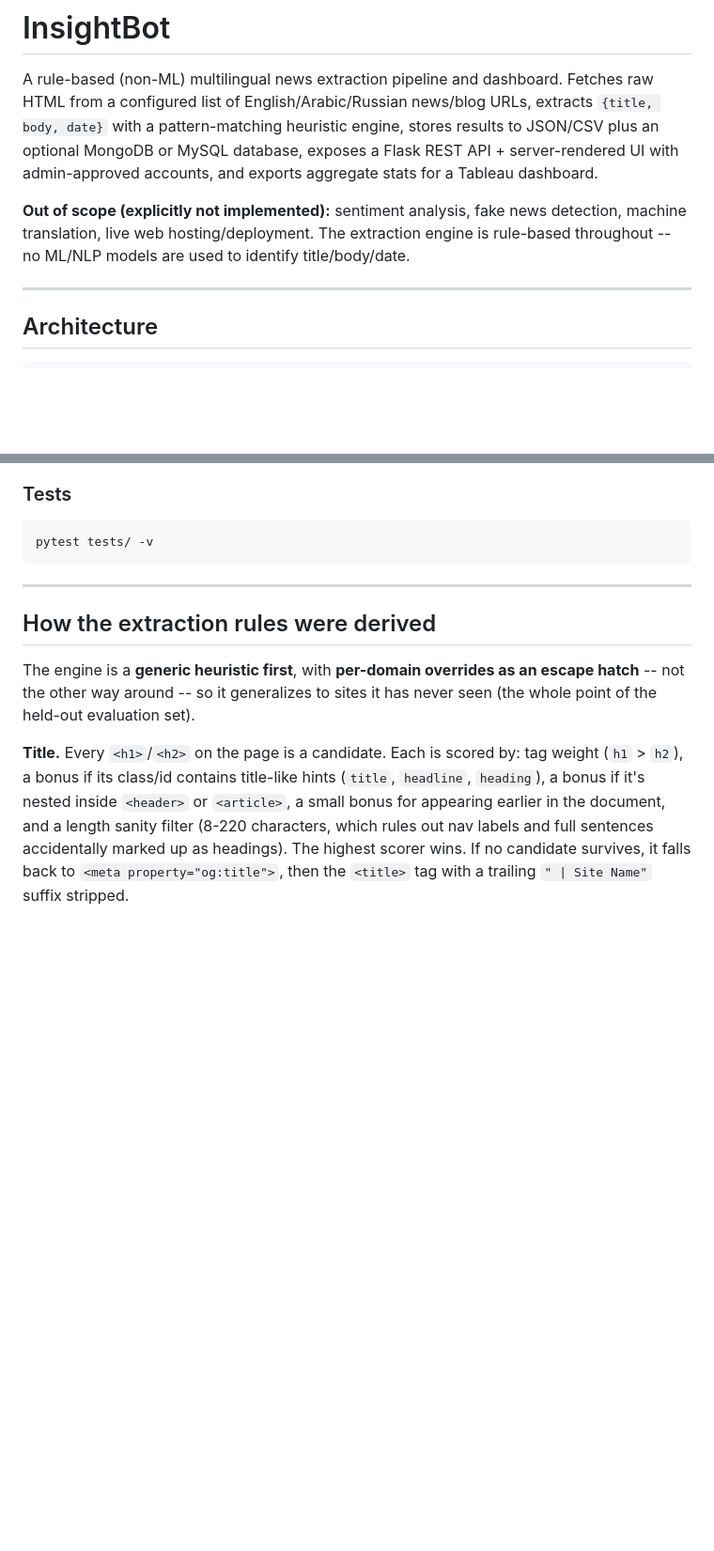
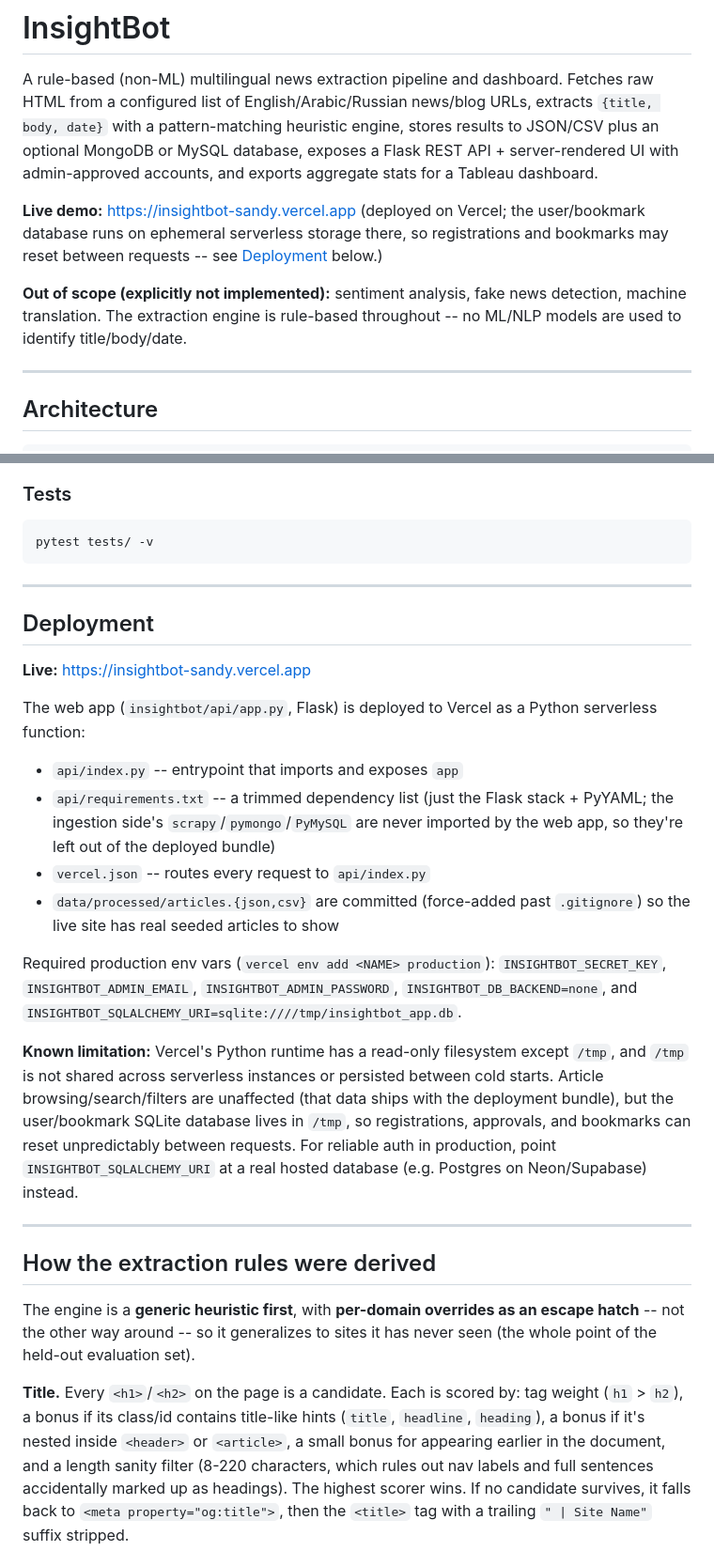
Before and after one commit to waqar-ahmed-sadhayo/InsightBot, a Markdown page: README.md, 2 parts joined by grey strips. Shown at 94% size. Drawn GitHub-style; blank space fills up the shorter version.

Commit message:
Document the live Vercel deployment in README

````diff
--- a/README.md
+++ b/README.md
@@ -8,10 +8,15 @@ MySQL database, exposes a Flask REST API + server-rendered UI with
 admin-approved accounts, and exports aggregate stats for a Tableau
 dashboard.
 
+**Live demo:** https://insightbot-sandy.vercel.app
+(deployed on Vercel; the user/bookmark database runs on ephemeral
+serverless storage there, so registrations and bookmarks may reset
+between requests -- see [Deployment](#deployment) below.)
+
 **Out of scope (explicitly not implemented):** sentiment analysis, fake
-news detection, machine translation, live web hosting/deployment. The
-extraction engine is rule-based throughout -- no ML/NLP models are used
-to identify title/body/date.
+news detection, machine translation. The extraction engine is
+rule-based throughout -- no ML/NLP models are used to identify
+title/body/date.
 
 ---
 
@@ -118,6 +123,38 @@ python scripts/run_evaluation.py
 ```bash
 pytest tests/ -v
 ```
+
+---
+
+## Deployment
+
+**Live:** https://insightbot-sandy.vercel.app
+
+The web app (`insightbot/api/app.py`, Flask) is deployed to Vercel as a
+Python serverless function:
+
+- `api/index.py` -- entrypoint that imports and exposes `app`
+- `api/requirements.txt` -- a trimmed dependency list (just the Flask
+  stack + PyYAML; the ingestion side's `scrapy`/`pymongo`/`PyMySQL` are
+  never imported by the web app, so they're left out of the deployed
+  bundle)
+- `vercel.json` -- routes every request to `api/index.py`
+- `data/processed/articles.{json,csv}` are committed (force-added past
+  `.gitignore`) so the live site has real seeded articles to show
+
+Required production env vars (`vercel env add <NAME> production`):
+`INSIGHTBOT_SECRET_KEY`, `INSIGHTBOT_ADMIN_EMAIL`,
+`INSIGHTBOT_ADMIN_PASSWORD`, `INSIGHTBOT_DB_BACKEND=none`, and
+`INSIGHTBOT_SQLALCHEMY_URI=sqlite:////tmp/insightbot_app.db`.
+
+**Known limitation:** Vercel's Python runtime has a read-only filesystem
+except `/tmp`, and `/tmp` is not shared across serverless instances or
+persisted between cold starts. Article browsing/search/filters are
+unaffected (that data ships with the deployment bundle), but the
+user/bookmark SQLite database lives in `/tmp`, so registrations,
+approvals, and bookmarks can reset unpredictably between requests. For
+reliable auth in production, point `INSIGHTBOT_SQLALCHEMY_URI` at a real
+hosted database (e.g. Postgres on Neon/Supabase) instead.
 
 ---
 
````
